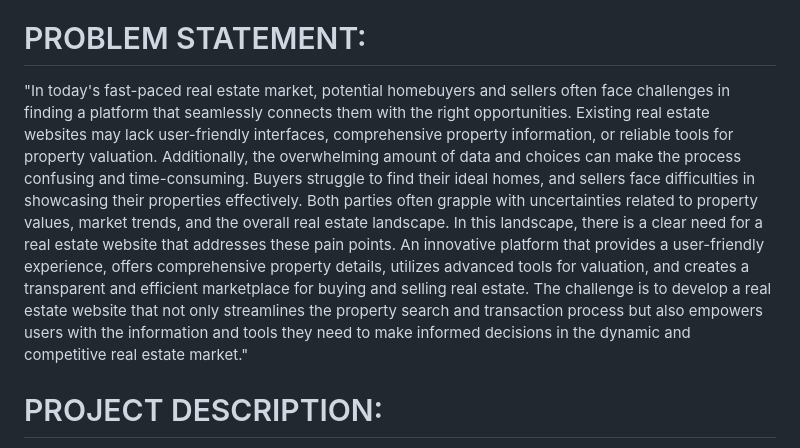
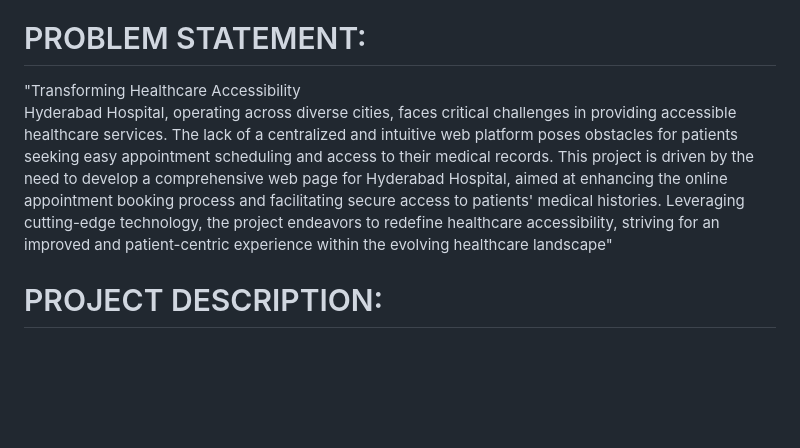
Before and after one commit to jbharathkumar/Hyderabad-Health-Center, a Markdown page: README.md, the part around the change. GitHub-like rendering; blank space fills up the shorter version.

```diff
--- a/README.md
+++ b/README.md
@@ -38,7 +38,9 @@ Search Service<br>
 Azure Backup<br>
 
 <h1>PROBLEM STATEMENT:</h1>
-"In today's fast-paced real estate market, potential homebuyers and sellers often face challenges in finding a platform that seamlessly connects them with the right opportunities. Existing real estate websites may lack user-friendly interfaces, comprehensive property information, or reliable tools for property valuation. Additionally, the overwhelming amount of data and choices can make the process confusing and time-consuming. Buyers struggle to find their ideal homes, and sellers face difficulties in showcasing their properties effectively. Both parties often grapple with uncertainties related to property values, market trends, and the overall real estate landscape. In this landscape, there is a clear need for a real estate website that addresses these pain points. An innovative platform that provides a user-friendly experience, offers comprehensive property details, utilizes advanced tools for valuation, and creates a transparent and efficient marketplace for buying and selling real estate. The challenge is to develop a real estate website that not only streamlines the property search and transaction process but also empowers users with the information and tools they need to make informed decisions in the dynamic and competitive real estate market."
+"Transforming Healthcare Accessibility
+
+Hyderabad Hospital, operating across diverse cities, faces critical challenges in providing accessible healthcare services. The lack of a centralized and intuitive web platform poses obstacles for patients seeking easy appointment scheduling and access to their medical records. This project is driven by the need to develop a comprehensive web page for Hyderabad Hospital, aimed at enhancing the online appointment booking process and facilitating secure access to patients' medical histories. Leveraging cutting-edge technology, the project endeavors to redefine healthcare accessibility, striving for an improved and patient-centric experience within the evolving healthcare landscape"
 
 <h1>PROJECT DESCRIPTION:</h1>
 Explore the advanced healthcare offerings of Hyderabad Hospital's web page, designed to bring unparalleled medical services to the vibrant cities of Hyderabad, Chennai, Kolkata, Mumbai, Gurugram, and Pune. Specializing in Ophthalmology, Cardiology, ENT, and Radiology, our hospital provides a comprehensive range of top-notch services, including advanced diagnostics like X-rays, Ultrasound, and MRI. Get acquainted with our distinguished medical professionals: Dr. Bharat (Ophthalmology), Dr. Shahid (Radiology), Dr. Kalpana (ENT), and Dr. Sai Kiran (Cardiology). Leveraging cutting-edge technology, our web page offers detailed insights into our services and medical experts.
```
